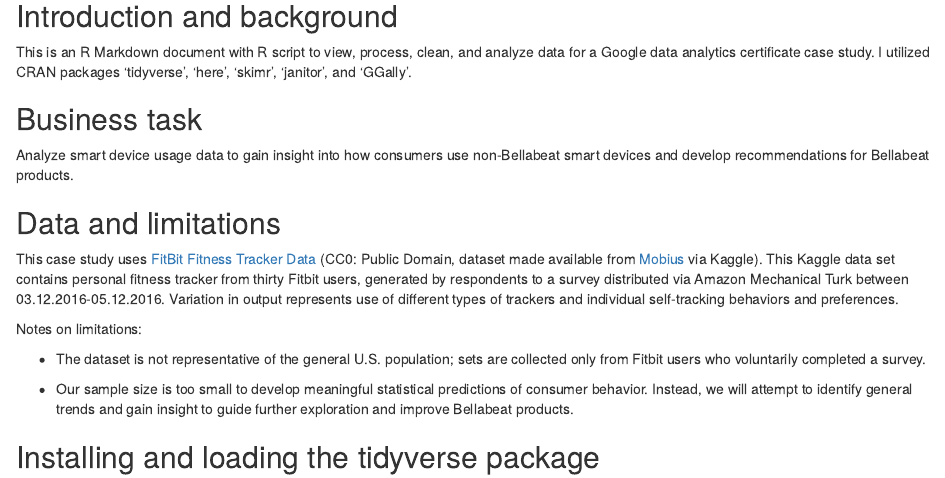
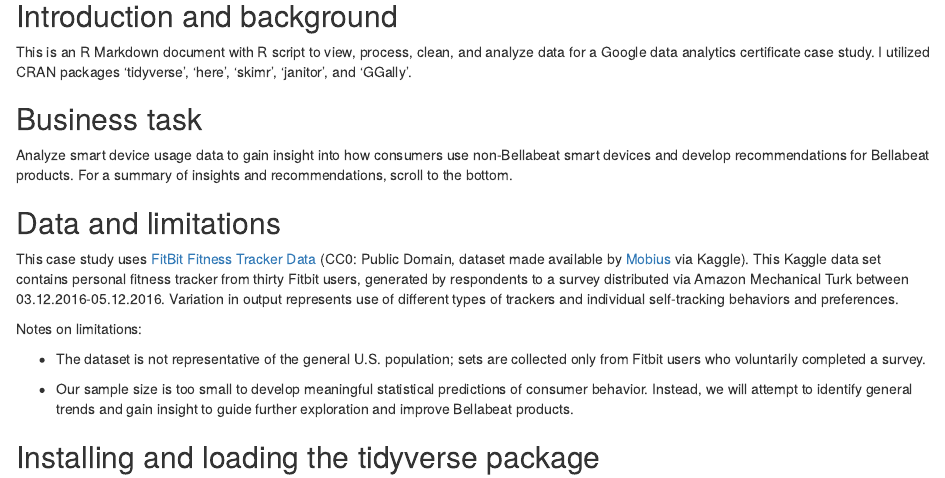
Before and after one commit to kp145322/Rprojects, an R Markdown document (Bellabeat_Case_Study.Rmd): the page in a window 1100 px wide, from 190 px down. Rendered offline with R 4.5, knitr and Pandoc, with nearby package versions; some code elsewhere in the file could not run offline.

Commit message:
text edits

```diff
--- a/Bellabeat_Case_Study.Rmd
+++ b/Bellabeat_Case_Study.Rmd
@@ -22,12 +22,12 @@
 
 
 ## Business task
-Analyze smart device usage data to gain insight into how consumers use non-Bellabeat smart devices and develop recommendations for Bellabeat products.
+Analyze smart device usage data to gain insight into how consumers use non-Bellabeat smart devices and develop recommendations for Bellabeat products. For a summary of insights and recommendations, scroll to the bottom.
 
 
 
 ## Data and limitations
-This case study uses [FitBit Fitness Tracker Data](https://www.kaggle.com/arashnic/fitbit) (CC0: Public Domain, dataset made available from [Mobius](https://www.kaggle.com/arashnic) via Kaggle). This Kaggle data set contains personal fitness tracker from thirty Fitbit users, generated by respondents to a survey distributed via Amazon Mechanical Turk between 03.12.2016-05.12.2016. Variation in output represents use of different types of trackers and individual self-tracking behaviors and preferences.
+This case study uses [FitBit Fitness Tracker Data](https://www.kaggle.com/arashnic/fitbit) (CC0: Public Domain, dataset made available by [Mobius](https://www.kaggle.com/arashnic) via Kaggle). This Kaggle data set contains personal fitness tracker from thirty Fitbit users, generated by respondents to a survey distributed via Amazon Mechanical Turk between 03.12.2016-05.12.2016. Variation in output represents use of different types of trackers and individual self-tracking behaviors and preferences.
 
 Notes on limitations:
 
```
Also changed, not shown: 1 other file.
